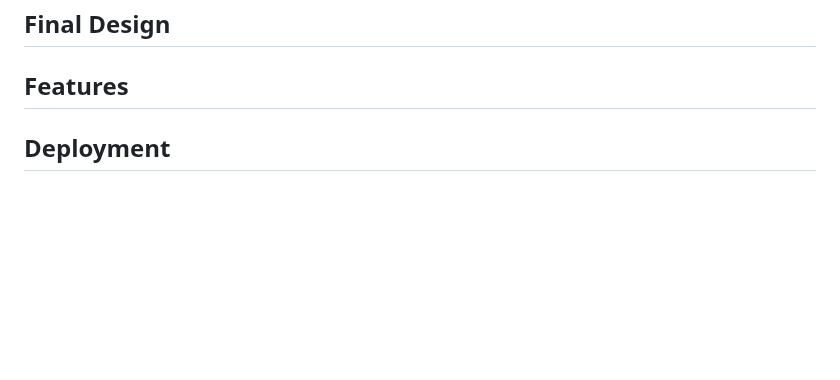
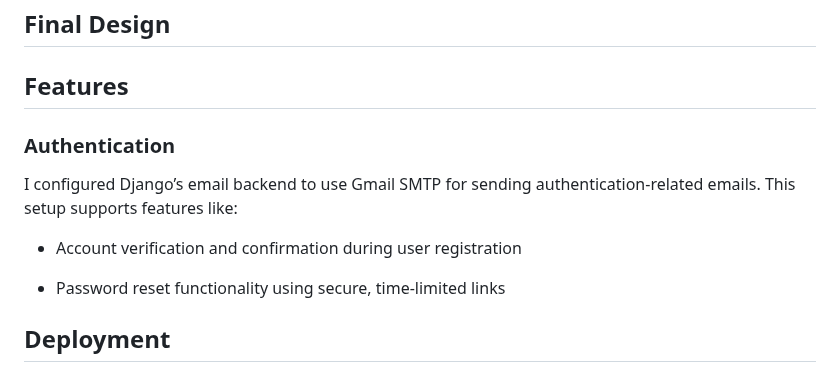
Before and after one commit to markh55/PP4-ecommerce, a Markdown page: README.md, the part around the change. Rendered like a GitHub page; blank space fills up the shorter version.

Commit message:
Updated features section with authentication
Added details about authentication features and deployment process.

```diff
--- a/README.md
+++ b/README.md
@@ -132,6 +132,13 @@ If I were to change something, this would be the one area I’d revisit — I th
 
 ## Features
 
+### Authentication
+
+I configured Django’s email backend to use Gmail SMTP for sending authentication-related emails. This setup supports features like:
+
+* Account verification and confirmation during user registration
+
+* Password reset functionality using secure, time-limited links
 
 ## Deployment
 
```
